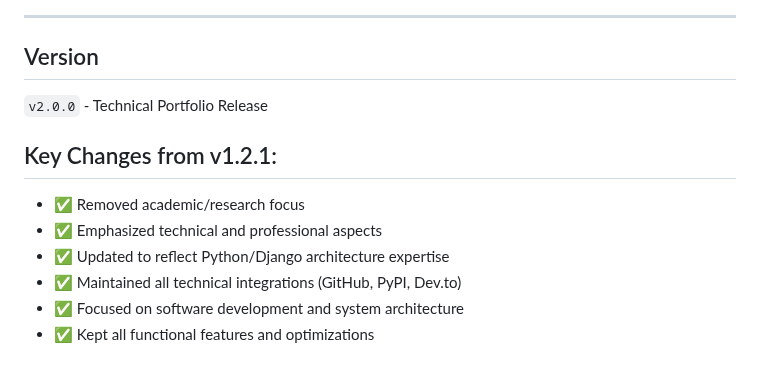
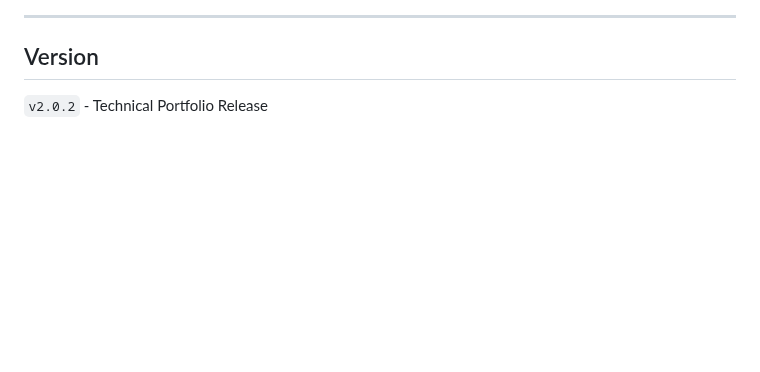
Before and after one commit to smartlegionlab/smartlegionlab.github.io, a Markdown page: README.md, the part around the change. Rendered like a GitHub page; blank space fills up the shorter version.

Commit message:
feat: update README.md

```diff
--- a/README.md
+++ b/README.md
@@ -114,12 +114,4 @@ The website represents a modern technical portfolio that combines professional p
 
 ## Version
 
-`v2.0.0` - Technical Portfolio Release
-
-## Key Changes from v1.2.1:
-- ✅ Removed academic/research focus
-- ✅ Emphasized technical and professional aspects
-- ✅ Updated to reflect Python/Django architecture expertise
-- ✅ Maintained all technical integrations (GitHub, PyPI, Dev.to)
-- ✅ Focused on software development and system architecture
-- ✅ Kept all functional features and optimizations
+`v2.0.2` - Technical Portfolio Release
```
